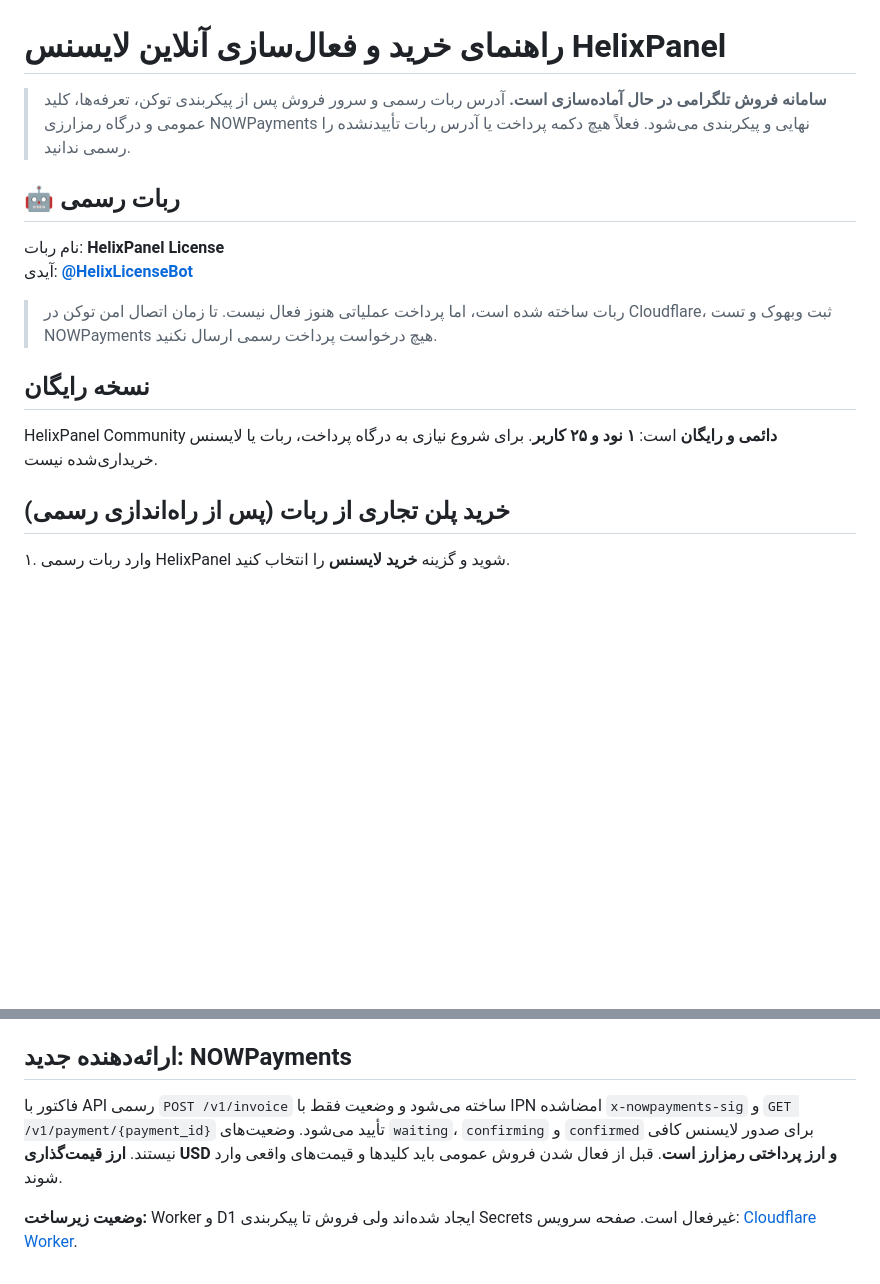
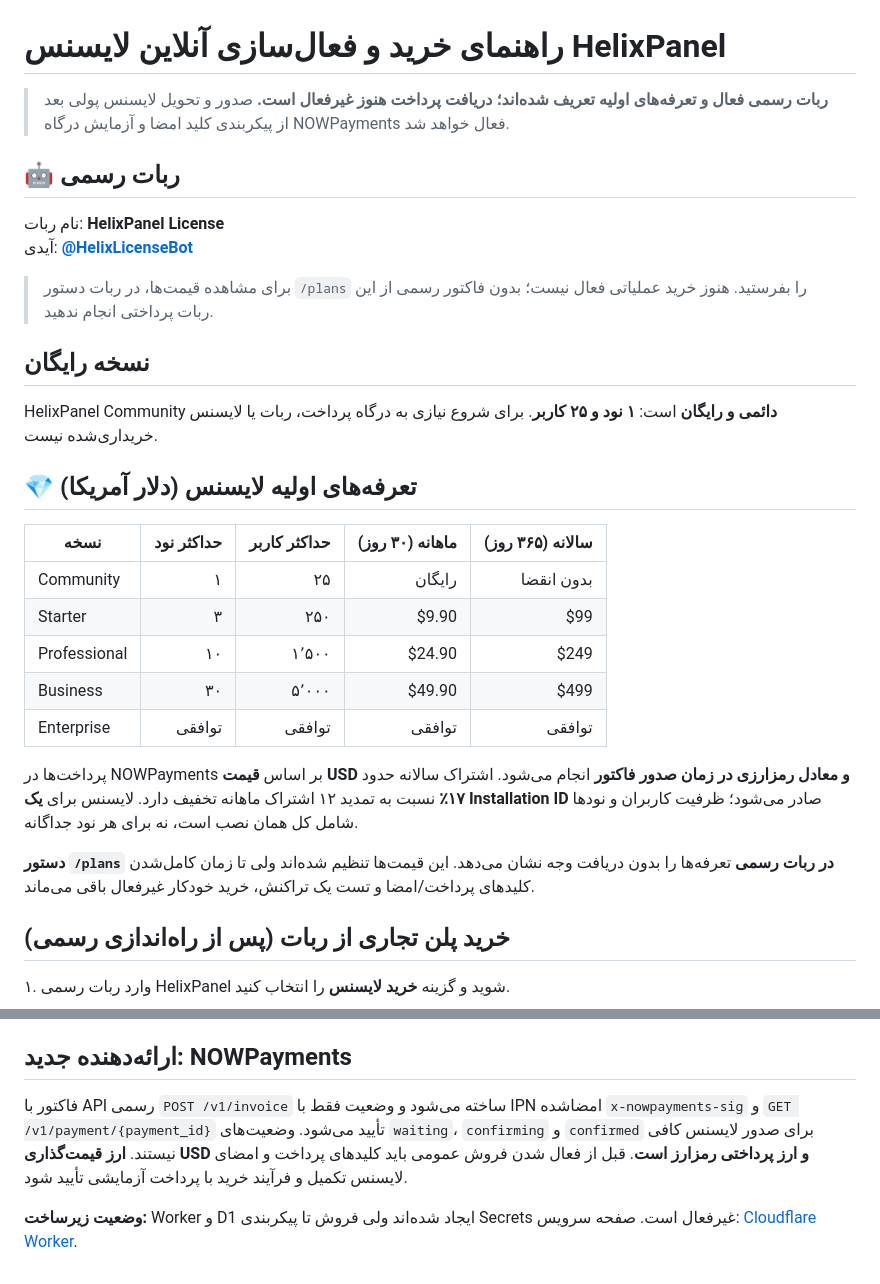
Before and after one commit to hazhanhasani/HelixPanel-pro, a Markdown page: docs/BUY_LICENSE.fa.md, 2 parts joined by grey strips. Rendered like a GitHub page; blank space fills up the shorter version.

Commit message:
docs(pricing): publish official USD monthly and annual licensing prices and purchase status

```diff
--- a/docs/BUY_LICENSE.fa.md
+++ b/docs/BUY_LICENSE.fa.md
@@ -1,17 +1,31 @@
 # راهنمای خرید و فعال‌سازی آنلاین لایسنس HelixPanel
 
-> **سامانه فروش تلگرامی در حال آماده‌سازی است.** آدرس ربات رسمی و سرور فروش پس از پیکربندی توکن، تعرفه‌ها، کلید عمومی و درگاه رمزارزی NOWPayments نهایی و پیکربندی می‌شود. فعلاً هیچ دکمه پرداخت یا آدرس ربات تأییدنشده را رسمی ندانید.
+> **ربات رسمی فعال و تعرفه‌های اولیه تعریف شده‌اند؛ دریافت پرداخت هنوز غیرفعال است.** صدور و تحویل لایسنس پولی بعد از پیکربندی کلید امضا و آزمایش درگاه NOWPayments فعال خواهد شد.
 
 ## 🤖 ربات رسمی
 
 نام ربات: **HelixPanel License**
 آیدی: **[@HelixLicenseBot](https://t.me/HelixLicenseBot)**
 
-> ربات ساخته شده است، اما پرداخت عملیاتی هنوز فعال نیست. تا زمان اتصال امن توکن در Cloudflare، ثبت وبهوک و تست NOWPayments هیچ درخواست پرداخت رسمی ارسال نکنید.
+> برای مشاهده قیمت‌ها، در ربات دستور `/plans` را بفرستید. هنوز خرید عملیاتی فعال نیست؛ بدون فاکتور رسمی از این ربات پرداختی انجام ندهید.
 
 ## نسخه رایگان
 
 HelixPanel Community **دائمی و رایگان** است: **۱ نود و ۲۵ کاربر**. برای شروع نیازی به درگاه پرداخت، ربات یا لایسنس خریداری‌شده نیست.
+
+## 💎 تعرفه‌های اولیه لایسنس (دلار آمریکا)
+
+| نسخه | حداکثر نود | حداکثر کاربر | ماهانه (۳۰ روز) | سالانه (۳۶۵ روز) |
+|---|---:|---:|---:|---:|
+| Community | ۱ | ۲۵ | رایگان | بدون انقضا |
+| Starter | ۳ | ۲۵۰ | $9.90 | $99 |
+| Professional | ۱۰ | ۱٬۵۰۰ | $24.90 | $249 |
+| Business | ۳۰ | ۵٬۰۰۰ | $49.90 | $499 |
+| Enterprise | توافقی | توافقی | توافقی | توافقی |
+
+پرداخت‌ها در NOWPayments بر اساس **قیمت USD و معادل رمزارزی در زمان صدور فاکتور** انجام می‌شود. اشتراک سالانه حدود **۱۷٪** نسبت به تمدید ۱۲ اشتراک ماهانه تخفیف دارد. لایسنس برای **یک Installation ID** صادر می‌شود؛ ظرفیت کاربران و نودها شامل کل همان نصب است، نه برای هر نود جداگانه.
+
+**دستور `/plans` در ربات رسمی** تعرفه‌ها را بدون دریافت وجه نشان می‌دهد. این قیمت‌ها تنظیم شده‌اند ولی تا زمان کامل‌شدن کلیدهای پرداخت/امضا و تست یک تراکنش، خرید خودکار غیرفعال باقی می‌ماند.
 
 ## خرید پلن تجاری از ربات (پس از راه‌اندازی رسمی)
 
@@ -45,6 +59,6 @@ Value: helixpanel-verify=YOUR_RANDOM_CODE
 
 ## ارائه‌دهنده جدید: NOWPayments
 
-فاکتور با API رسمی `POST /v1/invoice` ساخته می‌شود و وضعیت فقط با IPN امضاشده `x-nowpayments-sig` و `GET /v1/payment/{payment_id}` تأیید می‌شود. وضعیت‌های `waiting`، `confirming` و `confirmed` برای صدور لایسنس کافی نیستند. **ارز قیمت‌گذاری USD و ارز پرداختی رمزارز است**. قبل از فعال شدن فروش عمومی باید کلیدها و قیمت‌های واقعی وارد شوند.
+فاکتور با API رسمی `POST /v1/invoice` ساخته می‌شود و وضعیت فقط با IPN امضاشده `x-nowpayments-sig` و `GET /v1/payment/{payment_id}` تأیید می‌شود. وضعیت‌های `waiting`، `confirming` و `confirmed` برای صدور لایسنس کافی نیستند. **ارز قیمت‌گذاری USD و ارز پرداختی رمزارز است**. قبل از فعال شدن فروش عمومی باید کلیدهای پرداخت و امضای لایسنس تکمیل و فرآیند خرید با پرداخت آزمایشی تأیید شود.
 
 **وضعیت زیرساخت:** Worker و D1 ایجاد شده‌اند ولی فروش تا پیکربندی Secrets غیرفعال است. صفحه سرویس: [Cloudflare Worker](https://helixpanel-license-market.hazhanhasani4268-0f9.workers.dev/healthz).
```
